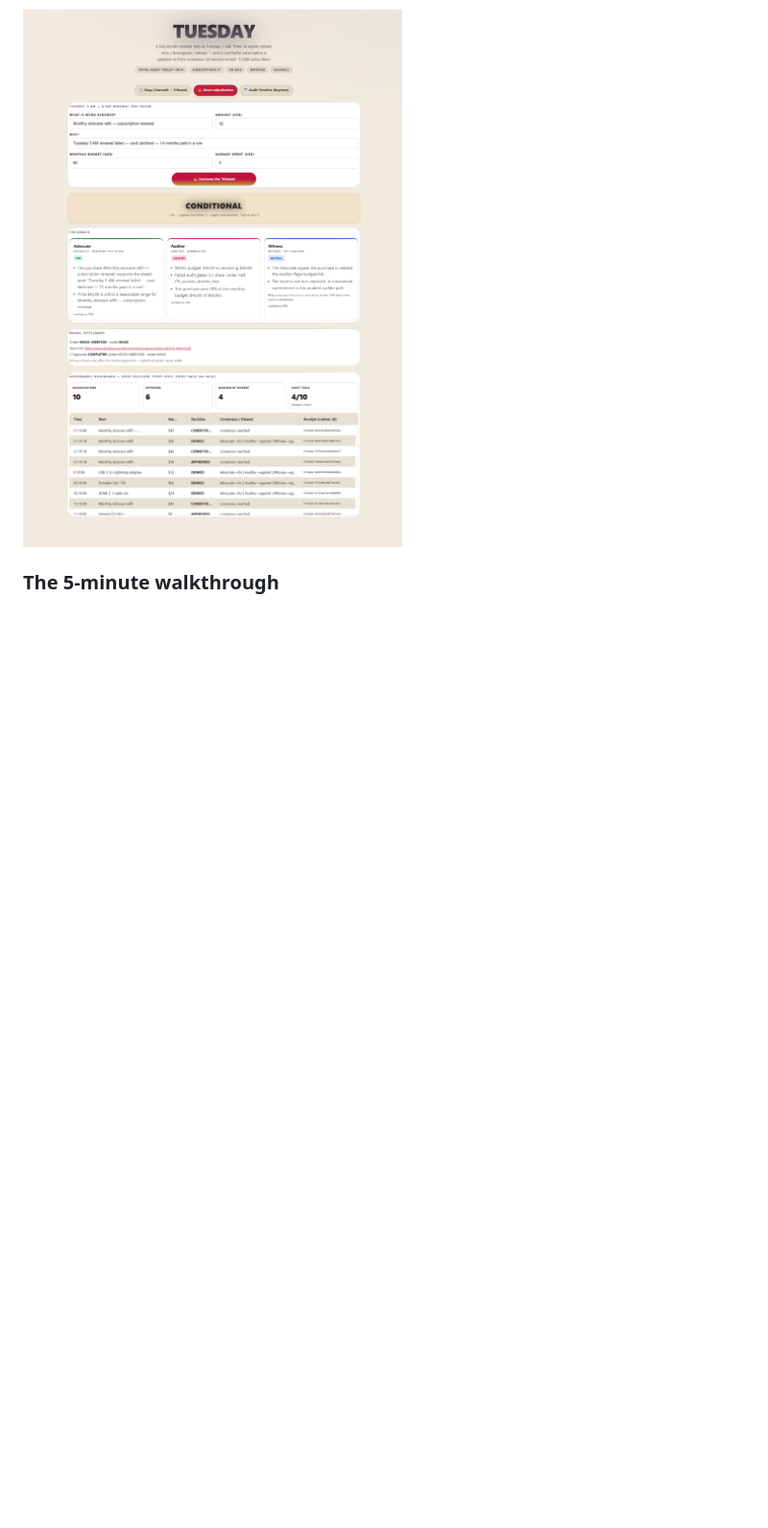
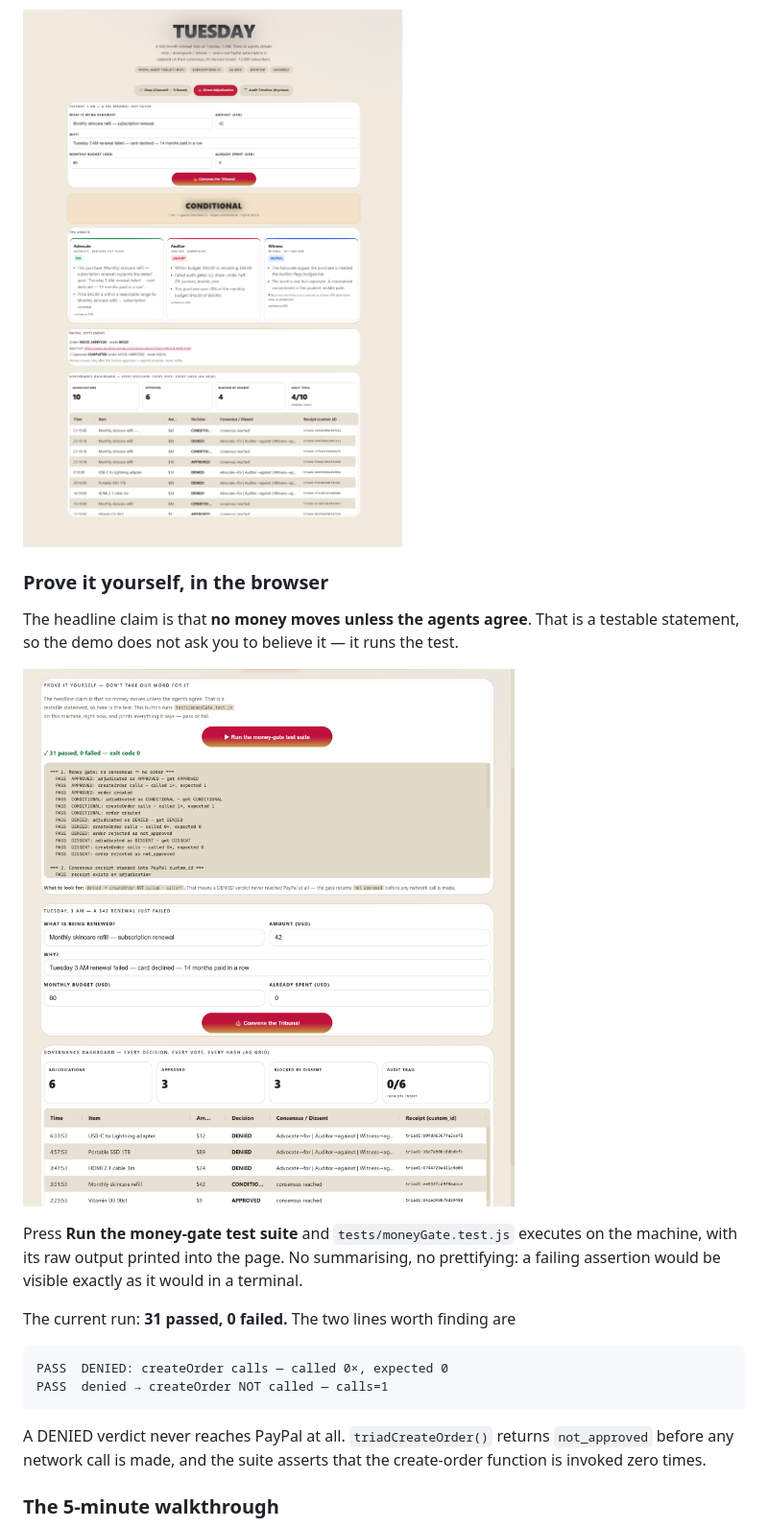
Before and after one commit to Agentic-Guides/triad, a Markdown page: README.md, the part around the change. Shown: that part at 96% size. Drawn GitHub-style; pictures changed too: docs/screenshots/07_proof.png (added); blank space fills up the shorter version.

````diff
--- a/README.md
+++ b/README.md
@@ -11,6 +11,28 @@ A working prototype for the [PayPal AI Hackathon](https://paypalaihackathon.devp
 > **Three independent LLMs decide; PayPal settles. Nothing is renewed unless the three agents agree and a human signs off. The decision — including the disagreement — is hashed and stamped into the PayPal order's `custom_id`, so the reason a payment was allowed is readable from the payment record itself.**
 
 ![Tuesday — main screen](docs/screenshots/01_main.png)
+
+### Prove it yourself, in the browser
+
+The headline claim is that **no money moves unless the agents agree**. That is a testable
+statement, so the demo does not ask you to believe it — it runs the test.
+
+![Run the money-gate test suite, in the page](docs/screenshots/07_proof.png)
+
+Press **Run the money-gate test suite** and `tests/moneyGate.test.js` executes on the machine,
+with its raw output printed into the page. No summarising, no prettifying: a failing assertion
+would be visible exactly as it would in a terminal.
+
+The current run: **31 passed, 0 failed.** The two lines worth finding are
+
+```
+PASS  DENIED: createOrder calls — called 0×, expected 0
+PASS  denied → createOrder NOT called — calls=1
+```
+
+A DENIED verdict never reaches PayPal at all. `triadCreateOrder()` returns `not_approved`
+before any network call is made, and the suite asserts that the create-order function is
+invoked zero times.
 
 ### The 5-minute walkthrough
 
````
Also changed, not shown: devpost-submission.md (added, +126 -0 lines), devpost-media/06_ledger.png (renamed from devpost-media/07_ledger.png), devpost-media/07_proof.png (added), 3 other files.
